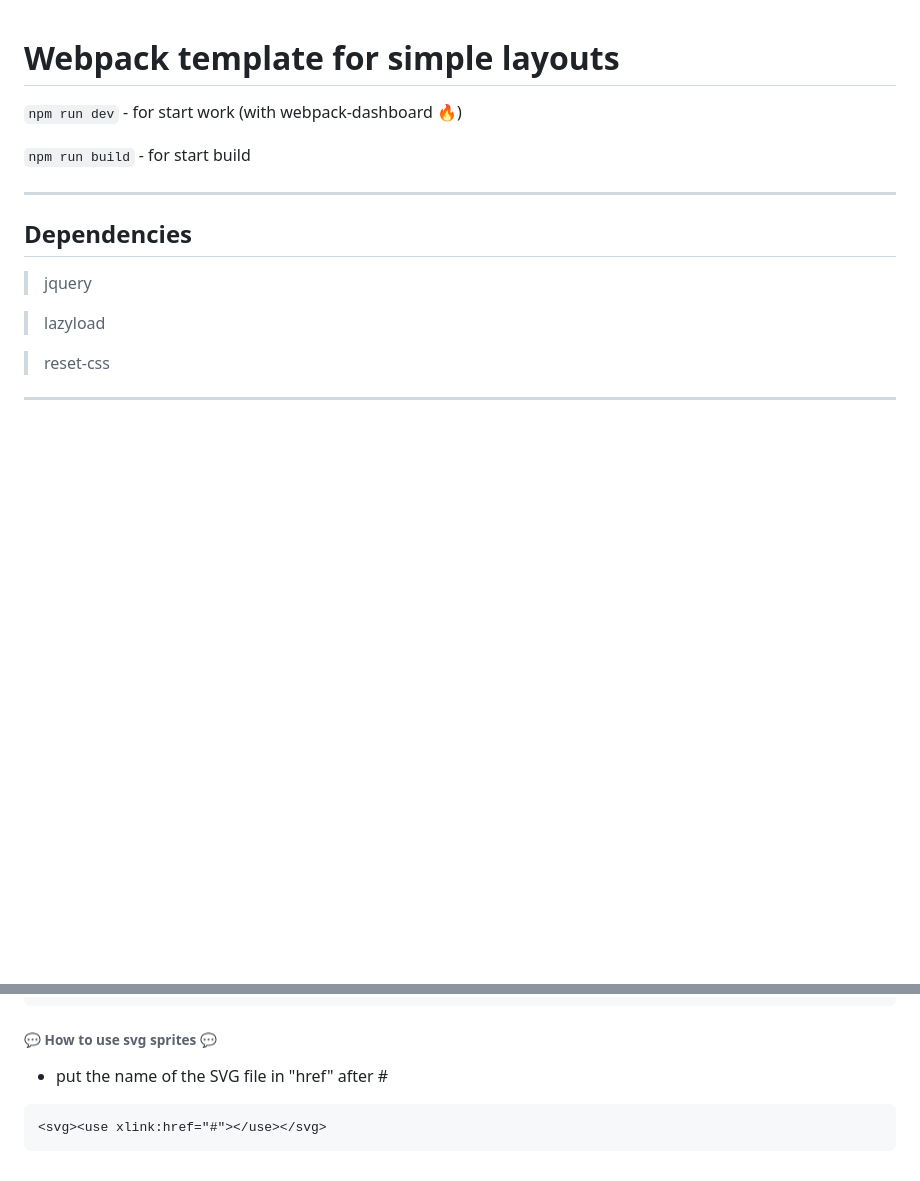
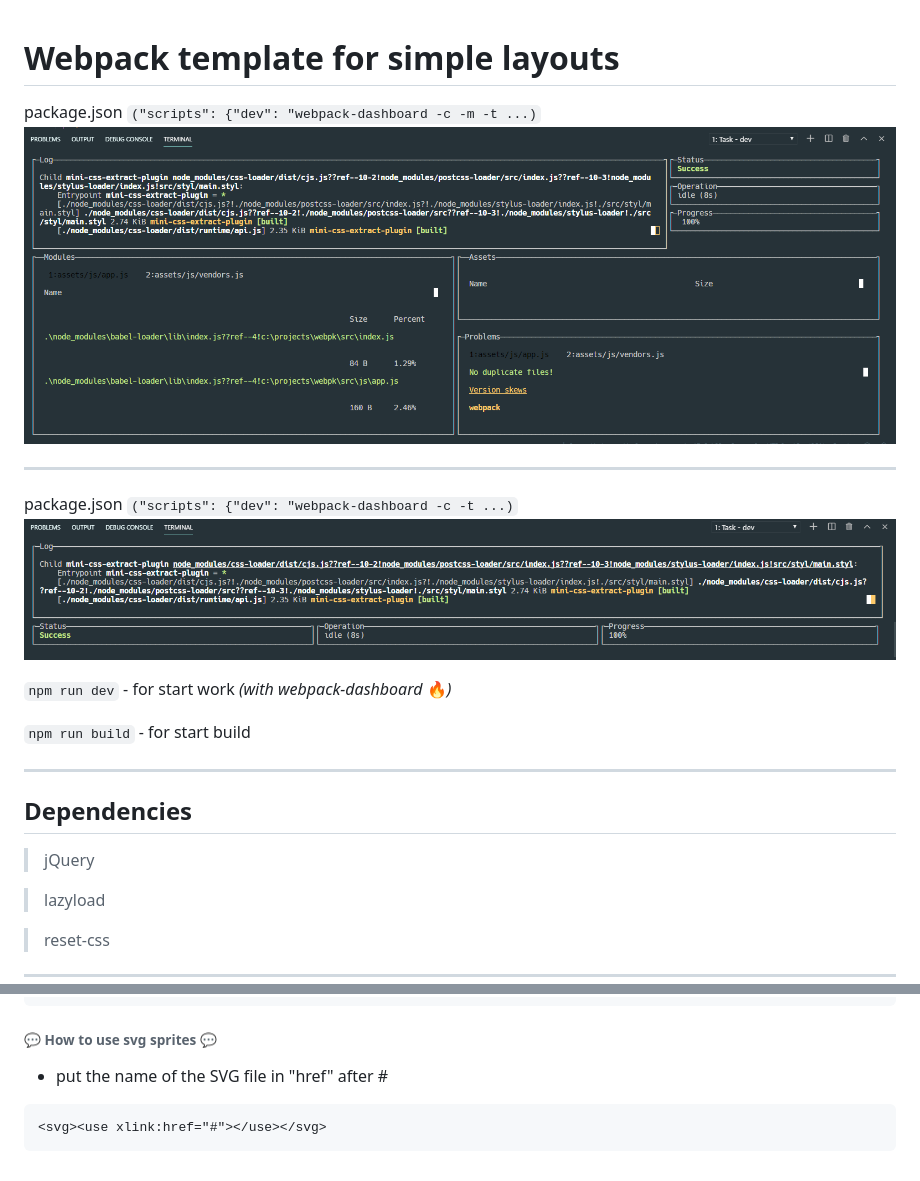
Before and after one commit to Sergey-Voskresenskiy/webpackTemplate, a Markdown page: README.MD, 2 parts joined by grey strips. GitHub-like rendering; pictures changed too: screenshot.png (added), screenshot2.png (added); blank space fills up the shorter version.

Commit message:
:fire:

`````diff
--- a/README.MD
+++ b/README.MD
@@ -1,6 +1,12 @@
 #  Webpack template for simple layouts
+package.json ```("scripts": {"dev": "webpack-dashboard -c -m -t ...)```
+![screenshot webpack-dashboard -c -m -t](screenshot.png)
 
-```npm run dev``` - for start work (with webpack-dashboard :fire:)
+----------
+package.json ```("scripts": {"dev": "webpack-dashboard -c -t ...)```
+![screenshot webpack-dashboard -c -t](screenshot2.png)
+
+```npm run dev``` - for start work <i>(with webpack-dashboard</i> :fire:<i>)</i>
 
 ```npm run build``` - for start build
 
@@ -8,7 +14,7 @@
 
 ## Dependencies
 
->  jquery
+>  jQuery
 
 >  lazyload
 
@@ -27,6 +39,6 @@
 ###### 💬 How to use svg sprites 💬
 - put the name of the SVG file in "href" after #
 
-````
+```html
 <svg><use xlink:href="#"></use></svg>
-````
+```
`````
Also changed, not shown: other parts of README.MD (+8 -2 lines), 1 other file.
